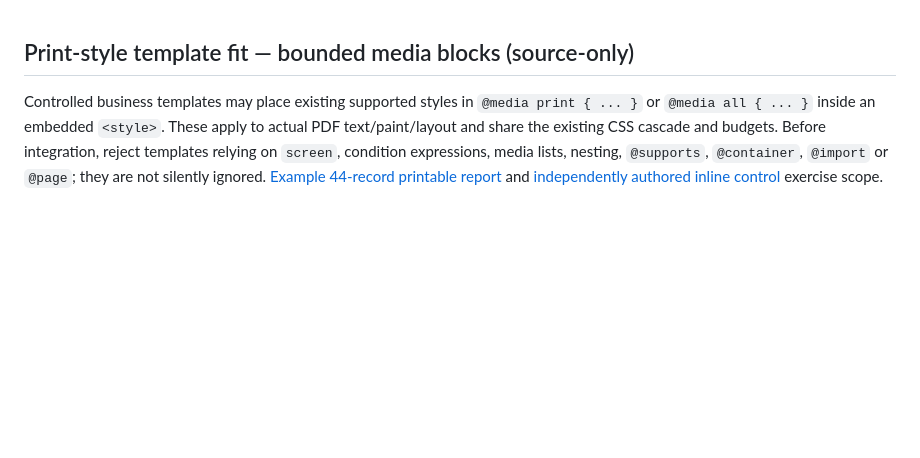
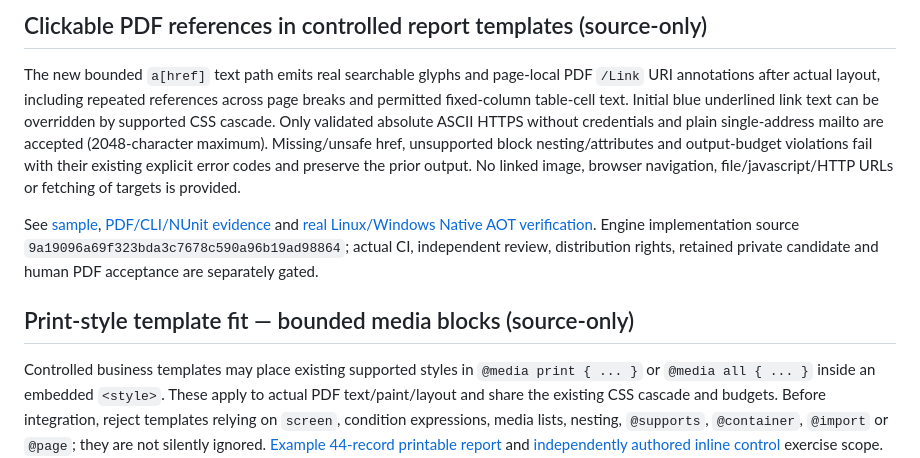
Before and after one commit to KoalaFacts/FactsPDF, a Markdown page: docs/evaluation.md, the part around the change. GitHub-like rendering; blank space fills up the shorter version.

Commit message:
docs: describe bounded clickable PDF links and exact unsupported behaviour

```diff
--- a/docs/evaluation.md
+++ b/docs/evaluation.md
@@ -1,3 +1,22 @@
+## Clickable PDF references in controlled report templates (source-only)
+
+The new bounded `a[href]` text path emits real searchable glyphs and page-local
+PDF `/Link` URI annotations after actual layout, including repeated references
+across page breaks and permitted fixed-column table-cell text. Initial blue
+underlined link text can be overridden by supported CSS cascade. Only validated
+absolute ASCII HTTPS without credentials and plain single-address mailto
+are accepted (2048-character maximum). Missing/unsafe href, unsupported block
+nesting/attributes and output-budget violations fail with their existing
+explicit error codes and preserve the prior output. No linked image, browser
+navigation, file/javascript/HTTP URLs or fetching of targets is provided.
+
+See [sample](../examples/report-clickable-orders.html),
+[PDF/CLI/NUnit evidence](../tests/FactsPDF.Tests/ReportHyperlinksTests.cs) and
+[real Linux/Windows Native AOT verification](../scripts/verify_stylesheets.py).
+Engine implementation source `9a19096a69f323bda3c7678c590a96b19ad98864`;
+actual CI, independent review, distribution rights, retained private candidate
+and human PDF acceptance are separately gated.
+
 ## Print-style template fit — bounded media blocks (source-only)
 
 Controlled business templates may place existing supported styles in
```
